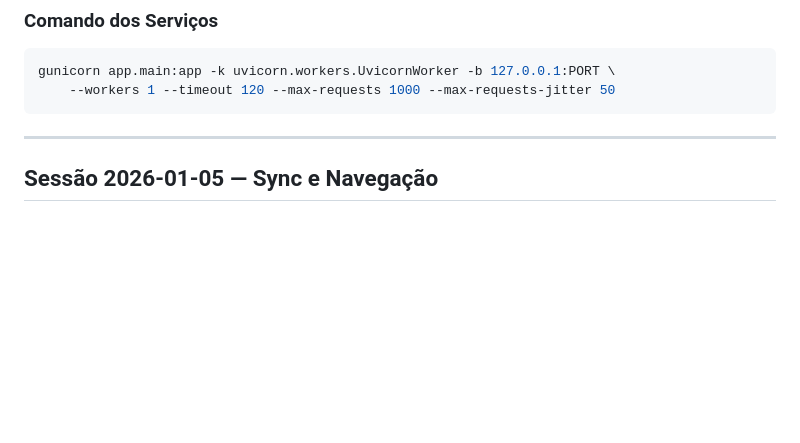
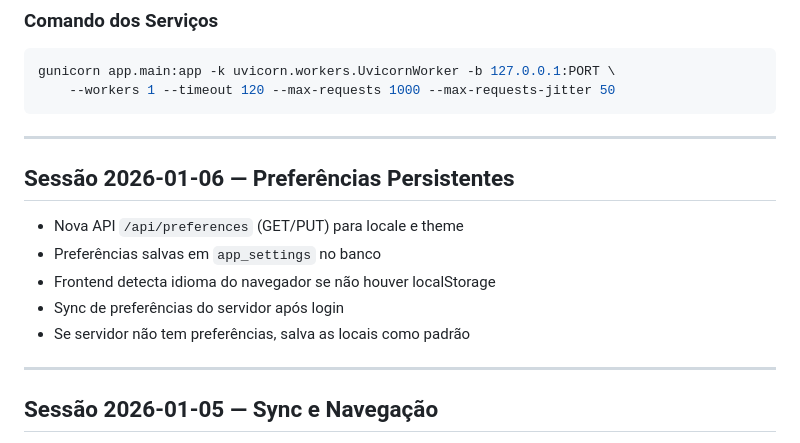
Before and after one commit to janiosarmento/risos, a Markdown page: PROGRESSO.md, the part around one of its changes. Drawn GitHub-style; blank space fills up the shorter version.

Commit message:
Update PROGRESSO.md with persistent preferences
🤖 Generated with [Claude Code](https://claude.com/claude-code)

Co-Authored-By: Claude Opus 4.5 <noreply@anthropic.com>

````diff
--- a/PROGRESSO.md
+++ b/PROGRESSO.md
@@ -23,6 +23,16 @@ Projeto em produção com IA (Cerebras), tradução automática de títulos, e m
 gunicorn app.main:app -k uvicorn.workers.UvicornWorker -b 127.0.0.1:PORT \
     --workers 1 --timeout 120 --max-requests 1000 --max-requests-jitter 50
 ```
+
+---
+
+## Sessão 2026-01-06 — Preferências Persistentes
+
+- Nova API `/api/preferences` (GET/PUT) para locale e theme
+- Preferências salvas em `app_settings` no banco
+- Frontend detecta idioma do navegador se não houver localStorage
+- Sync de preferências do servidor após login
+- Se servidor não tem preferências, salva as locais como padrão
 
 ---
 
````
Also changed, not shown: other parts of PROGRESSO.md (+1 -1 lines).
